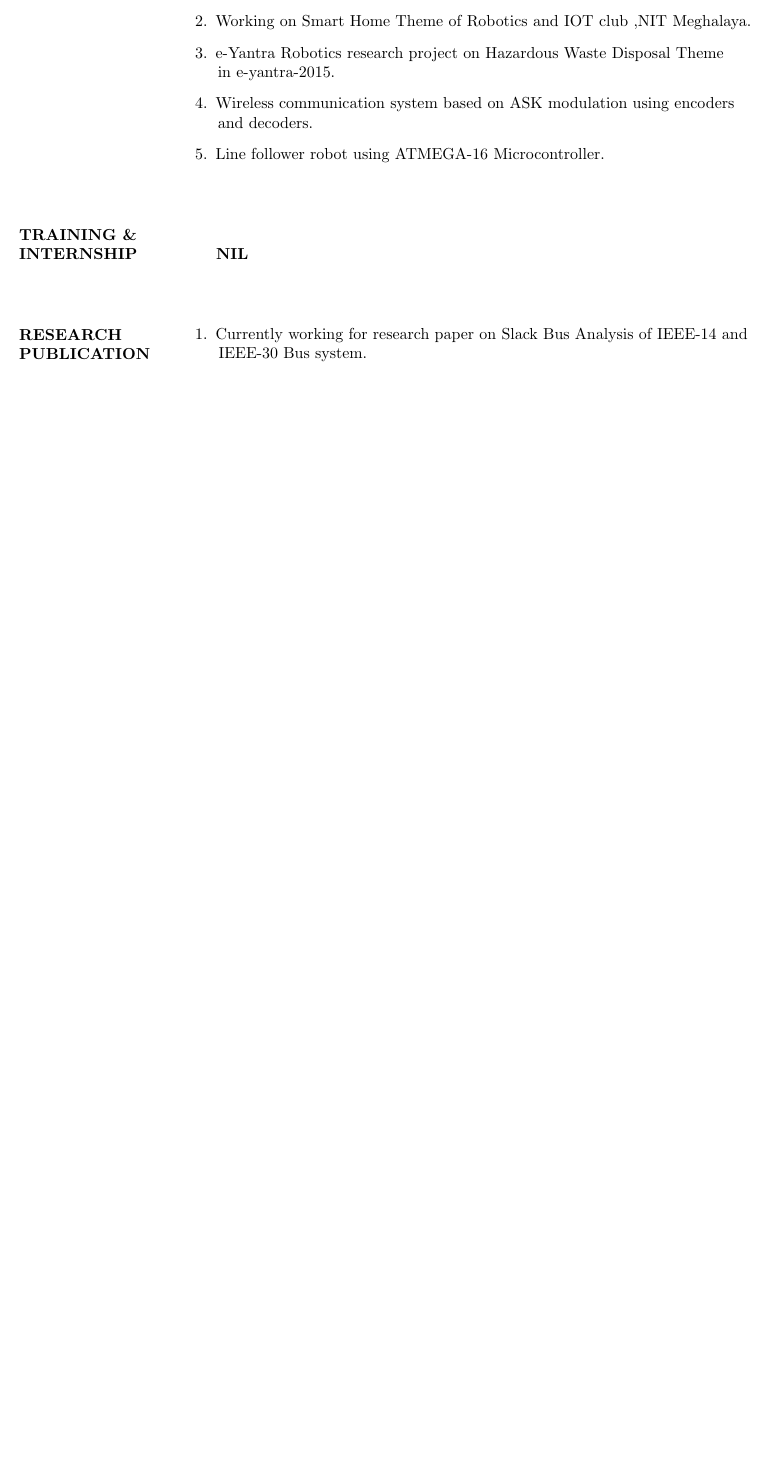
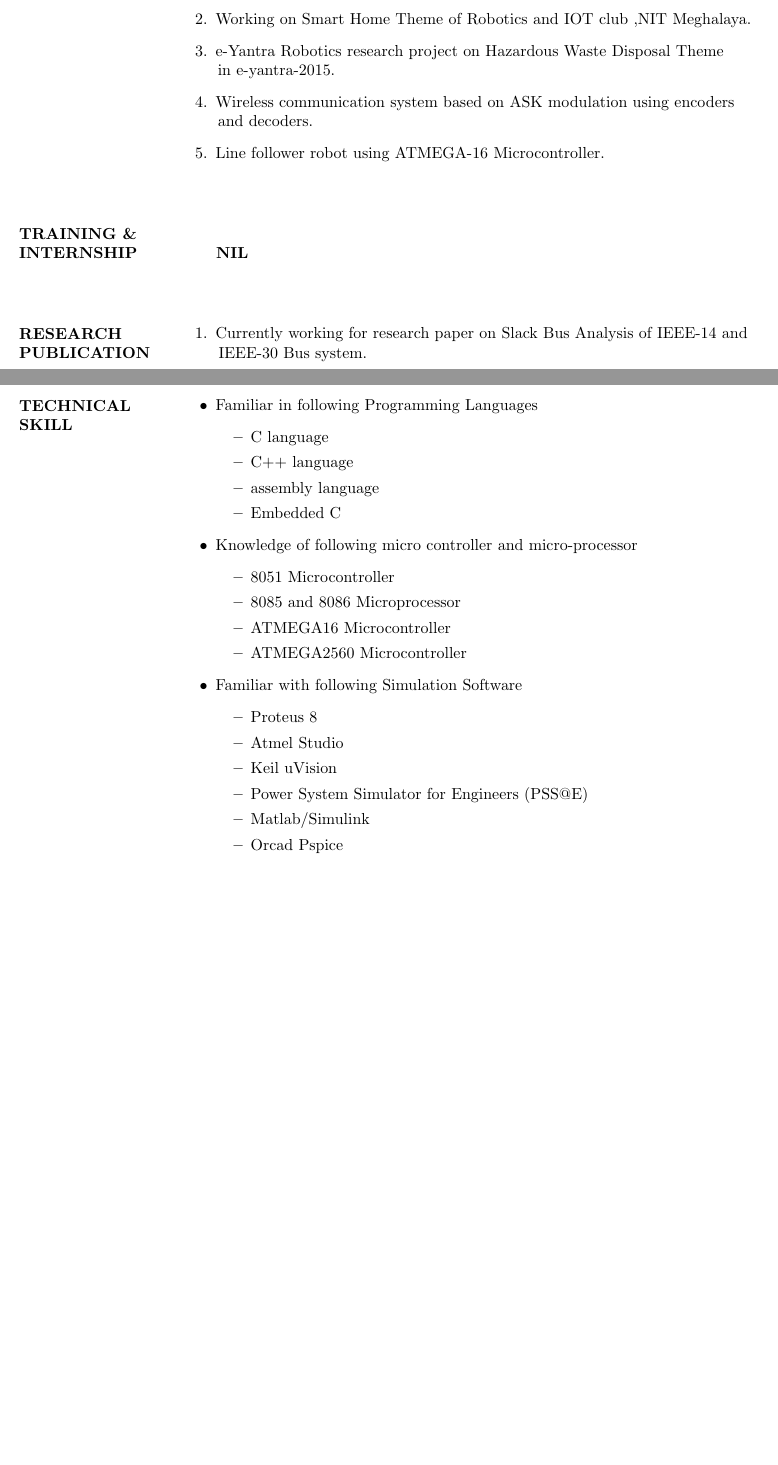
Before and after one commit to abhi11796acharya/Abhishek_resume, a LaTeX CV (resume.tex): part of the page before the commit and two parts of pages 1 and 2 of 2 after it, the two joined at a grey line, cut so that both start at the same text, the shorter picture padded with empty space. Compiled offline with pdfLaTeX.

Commit message:
Technical Skills added

```diff
--- a/resume.tex
+++ b/resume.tex
@@ -98,5 +98,45 @@
 	  	\end{enumerate}
 	  \end{flushleft}
 
+	   %%%%%%%%%%%      technical skill %%%%%%%%
+	   \begin{flushleft}
+	   	\vspace{1.15in}
+	   	\textbf{TECHNICAL  \\ SKILL}
+	   	\begin{itemize}
+	   		\vspace{-0.45in}
+	   		\addtolength{\itemindent}{1.359in}
+	   		\item  Familiar in following Programming Languages
+	   		{\begin{itemize}
+	   				\addtolength{\itemindent}{1.359in}
+	   				\item C language
+	   				\item C++ language
+	   				\item assembly language
+	   				\item Embedded C
+	   			\end{itemize}
+	   		}
+	   		\item Knowledge of following micro controller and micro-processor
+	   		{\begin{itemize}
+	   				\addtolength{\itemindent}{1.359in}
+	   				\item 8051 Microcontroller
+	   				\item 8085 and 8086 Microprocessor
+	   				\item ATMEGA16 Microcontroller
+	   				\item ATMEGA2560 Microcontroller
+	   			\end{itemize}
+	   		}
+
+	   		\item Familiar with following Simulation Software
+	   		{\begin{itemize}
+	   				\addtolength{\itemindent}{1.359in}
+	   				\item Proteus 8
+	   				\item Atmel Studio
+	   				\item Keil uVision
+	   				\item Power System Simulator for Engineers (PSS@E)
+	   				\item Matlab/Simulink
+	   				\item Orcad Pspice
+	   			\end{itemize}
+	   		}
+	   	\end{itemize}
+	   \end{flushleft}
+
 
 	\end{document}
```
Also changed, not shown: resume.pdf, 2 other files.
